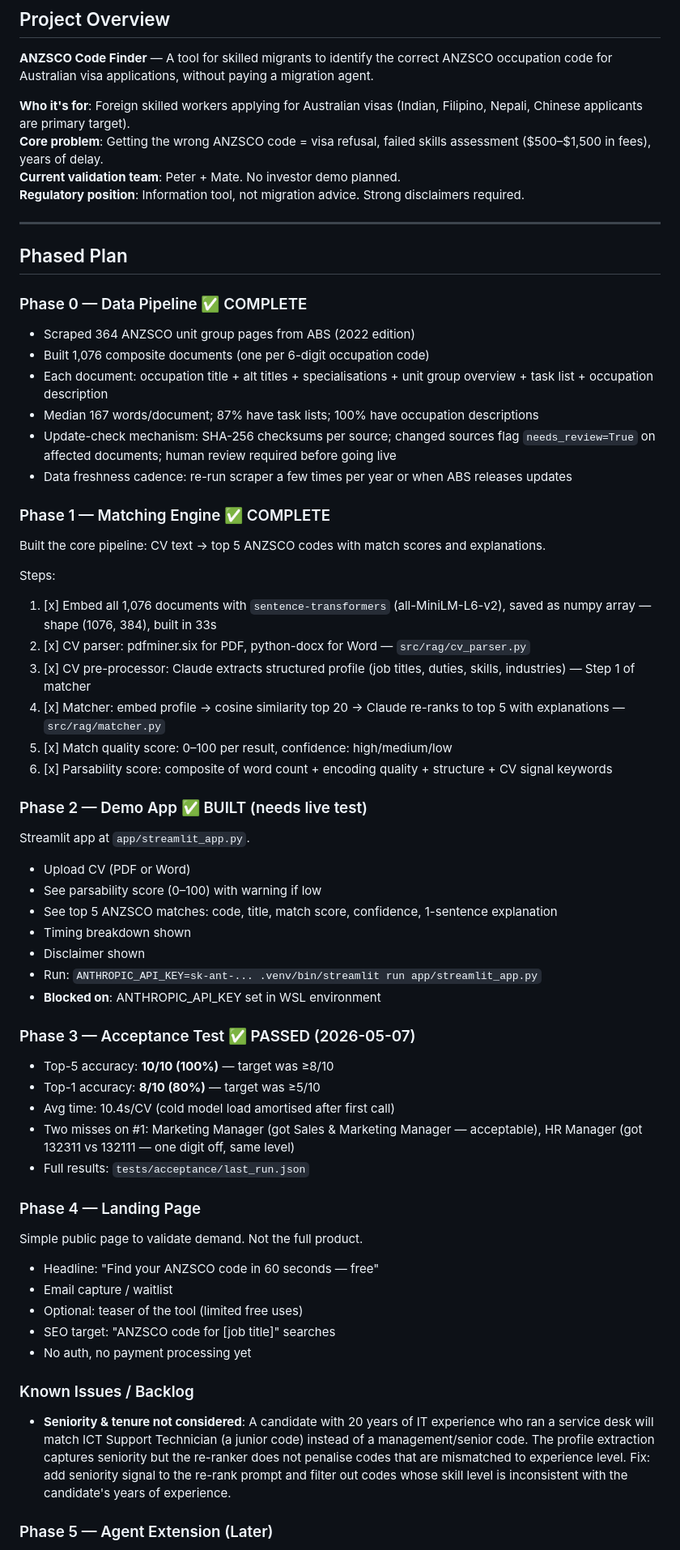
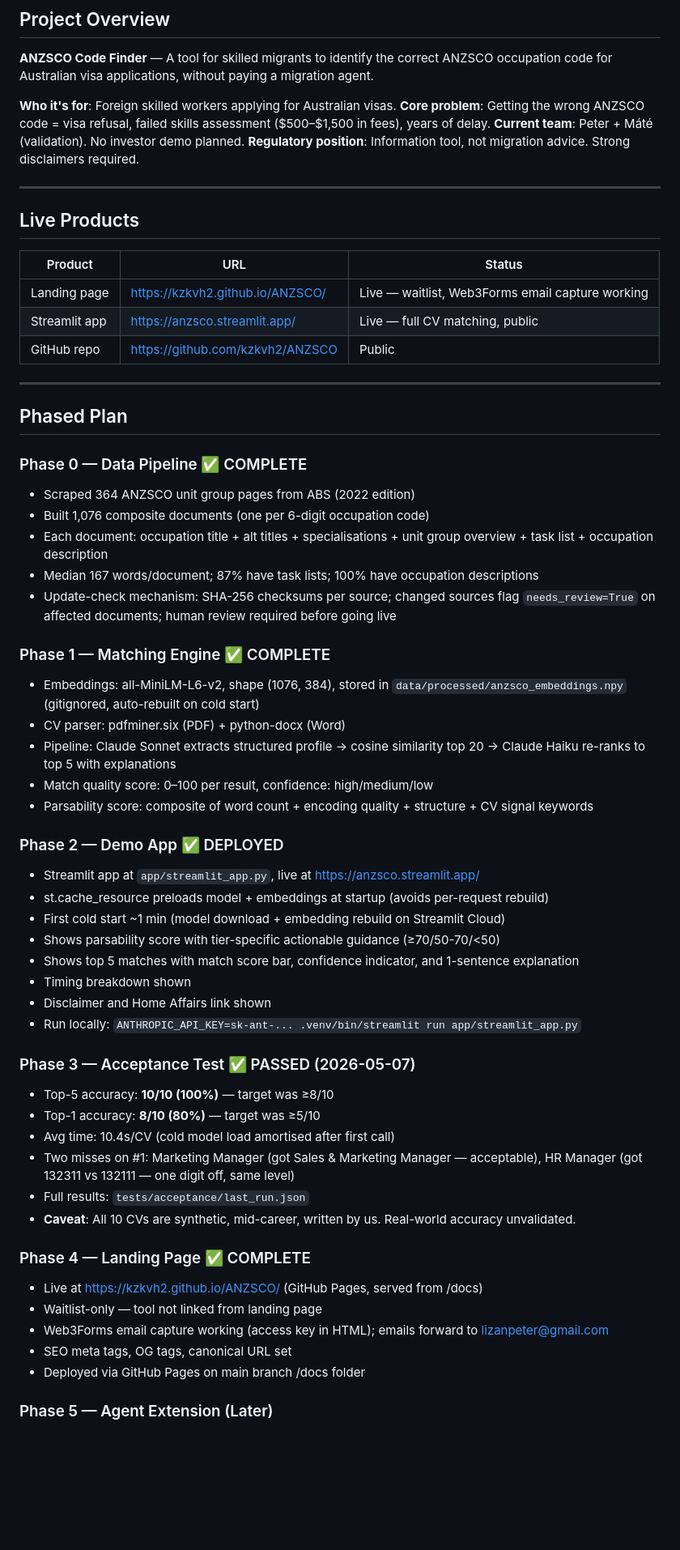
Before and after one commit to kzkvh2/ANZSCO, a Markdown page: current_state.md, the part around one of its changes. Shown at 81% size. Drawn GitHub-style; blank space fills up the shorter version.

```diff
--- a/current_state.md
+++ b/current_state.md
@@ -4,10 +4,20 @@ _Last updated: 2026-05-07_
 ## Project Overview
 **ANZSCO Code Finder** — A tool for skilled migrants to identify the correct ANZSCO occupation code for Australian visa applications, without paying a migration agent.
 
-**Who it's for**: Foreign skilled workers applying for Australian visas (Indian, Filipino, Nepali, Chinese applicants are primary target).
+**Who it's for**: Foreign skilled workers applying for Australian visas.
 **Core problem**: Getting the wrong ANZSCO code = visa refusal, failed skills assessment ($500–$1,500 in fees), years of delay.
-**Current validation team**: Peter + Mate. No investor demo planned.
+**Current team**: Peter + Máté (validation). No investor demo planned.
 **Regulatory position**: Information tool, not migration advice. Strong disclaimers required.
+
+---
+
+## Live Products
+
+| Product | URL | Status |
+|---|---|---|
+| Landing page | https://kzkvh2.github.io/ANZSCO/ | Live — waitlist, Web3Forms email capture working |
+| Streamlit app | https://anzsco.streamlit.app/ | Live — full CV matching, public |
+| GitHub repo | https://github.com/kzkvh2/ANZSCO | Public |
 
 ---
 
@@ -19,28 +29,23 @@ _Last updated: 2026-05-07_
 - Each document: occupation title + alt titles + specialisations + unit group overview + task list + occupation description
 - Median 167 words/document; 87% have task lists; 100% have occupation descriptions
 - Update-check mechanism: SHA-256 checksums per source; changed sources flag `needs_review=True` on affected documents; human review required before going live
-- Data freshness cadence: re-run scraper a few times per year or when ABS releases updates
 
 ### Phase 1 — Matching Engine ✅ COMPLETE
-Built the core pipeline: CV text → top 5 ANZSCO codes with match scores and explanations.
+- Embeddings: all-MiniLM-L6-v2, shape (1076, 384), stored in `data/processed/anzsco_embeddings.npy` (gitignored, auto-rebuilt on cold start)
+- CV parser: pdfminer.six (PDF) + python-docx (Word)
+- Pipeline: Claude Sonnet extracts structured profile → cosine similarity top 20 → Claude Haiku re-ranks to top 5 with explanations
+- Match quality score: 0–100 per result, confidence: high/medium/low
+- Parsability score: composite of word count + encoding quality + structure + CV signal keywords
 
-Steps:
-1. [x] Embed all 1,076 documents with `sentence-transformers` (all-MiniLM-L6-v2), saved as numpy array — shape (1076, 384), built in 33s
-2. [x] CV parser: pdfminer.six for PDF, python-docx for Word — `src/rag/cv_parser.py`
-3. [x] CV pre-processor: Claude extracts structured profile (job titles, duties, skills, industries) — Step 1 of matcher
-4. [x] Matcher: embed profile → cosine similarity top 20 → Claude re-ranks to top 5 with explanations — `src/rag/matcher.py`
-5. [x] Match quality score: 0–100 per result, confidence: high/medium/low
-6. [x] Parsability score: composite of word count + encoding quality + structure + CV signal keywords
-
-### Phase 2 — Demo App ✅ BUILT (needs live test)
-Streamlit app at `app/streamlit_app.py`.
-- Upload CV (PDF or Word)
-- See parsability score (0–100) with warning if low
-- See top 5 ANZSCO matches: code, title, match score, confidence, 1-sentence explanation
+### Phase 2 — Demo App ✅ DEPLOYED
+- Streamlit app at `app/streamlit_app.py`, live at https://anzsco.streamlit.app/
+- st.cache_resource preloads model + embeddings at startup (avoids per-request rebuild)
+- First cold start ~1 min (model download + embedding rebuild on Streamlit Cloud)
+- Shows parsability score with tier-specific actionable guidance (≥70/50-70/<50)
+- Shows top 5 matches with match score bar, confidence indicator, and 1-sentence explanation
 - Timing breakdown shown
-- Disclaimer shown
-- Run: `ANTHROPIC_API_KEY=sk-ant-... .venv/bin/streamlit run app/streamlit_app.py`
-- **Blocked on**: ANTHROPIC_API_KEY set in WSL environment
+- Disclaimer and Home Affairs link shown
+- Run locally: `ANTHROPIC_API_KEY=sk-ant-... .venv/bin/streamlit run app/streamlit_app.py`
 
 ### Phase 3 — Acceptance Test ✅ PASSED (2026-05-07)
 - Top-5 accuracy: **10/10 (100%)** — target was ≥8/10
@@ -48,17 +53,14 @@ Streamlit app at `app/streamlit_app.py`.
 - Avg time: 10.4s/CV (cold model load amortised after first call)
 - Two misses on #1: Marketing Manager (got Sales & Marketing Manager — acceptable), HR Manager (got 132311 vs 132111 — one digit off, same level)
 - Full results: `tests/acceptance/last_run.json`
+- **Caveat**: All 10 CVs are synthetic, mid-career, written by us. Real-world accuracy unvalidated.
 
-### Phase 4 — Landing Page
-Simple public page to validate demand. Not the full product.
-- Headline: "Find your ANZSCO code in 60 seconds — free"
-- Email capture / waitlist
-- Optional: teaser of the tool (limited free uses)
-- SEO target: "ANZSCO code for [job title]" searches
-- No auth, no payment processing yet
-
-### Known Issues / Backlog
-- **Seniority & tenure not considered**: A candidate with 20 years of IT experience who ran a service desk will match ICT Support Technician (a junior code) instead of a management/senior code. The profile extraction captures seniority but the re-ranker does not penalise codes that are mismatched to experience level. Fix: add seniority signal to the re-rank prompt and filter out codes whose skill level is inconsistent with the candidate's years of experience.
+### Phase 4 — Landing Page ✅ COMPLETE
+- Live at https://kzkvh2.github.io/ANZSCO/ (GitHub Pages, served from /docs)
+- Waitlist-only — tool not linked from landing page
+- Web3Forms email capture working (access key in HTML); emails forward to lizanpeter@gmail.com
+- SEO meta tags, OG tags, canonical URL set
+- Deployed via GitHub Pages on main branch /docs folder
 
 ### Phase 5 — Agent Extension (Later)
 - Bulk CV upload
```
Also changed, not shown: other parts of current_state.md (+65 -43 lines).
